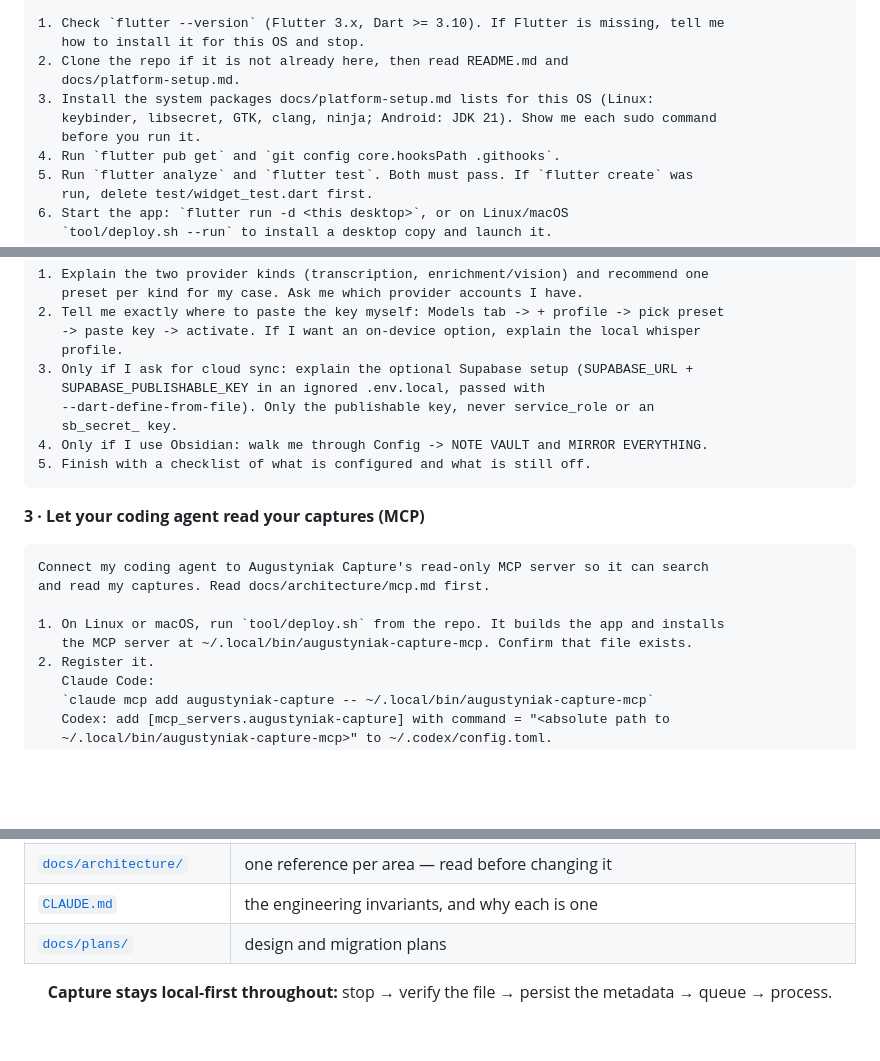
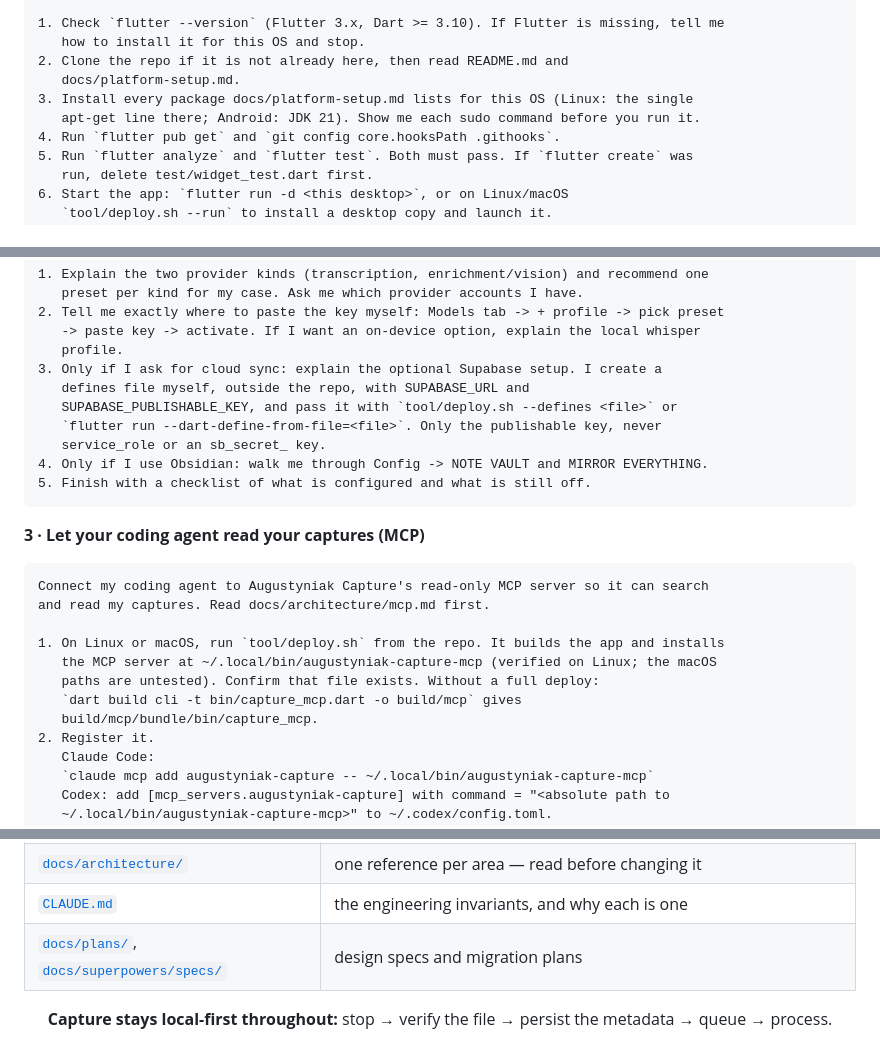
Before and after one commit to laugustyniak/augustyniak-capture, a Markdown page: README.md, 3 parts joined by grey strips. GitHub-like rendering; blank space fills up the shorter version.

Commit message:
docs: restore the linux package list and the architecture overview
Refs #408, refs #395

````diff
--- a/README.md
+++ b/README.md
@@ -99,9 +99,8 @@ Install and run Augustyniak Capture
    how to install it for this OS and stop.
 2. Clone the repo if it is not already here, then read README.md and
    docs/platform-setup.md.
-3. Install the system packages docs/platform-setup.md lists for this OS (Linux:
-   keybinder, libsecret, GTK, clang, ninja; Android: JDK 21). Show me each sudo command
-   before you run it.
+3. Install every package docs/platform-setup.md lists for this OS (Linux: the single
+   apt-get line there; Android: JDK 21). Show me each sudo command before you run it.
 4. Run `flutter pub get` and `git config core.hooksPath .githooks`.
 5. Run `flutter analyze` and `flutter test`. Both must pass. If `flutter create` was
    run, delete test/widget_test.dart first.
@@ -125,10 +124,11 @@ files in the repo. Ask me before every change.
 2. Tell me exactly where to paste the key myself: Models tab -> + profile -> pick preset
    -> paste key -> activate. If I want an on-device option, explain the local whisper
    profile.
-3. Only if I ask for cloud sync: explain the optional Supabase setup (SUPABASE_URL +
-   SUPABASE_PUBLISHABLE_KEY in an ignored .env.local, passed with
-   --dart-define-from-file). Only the publishable key, never service_role or an
-   sb_secret_ key.
+3. Only if I ask for cloud sync: explain the optional Supabase setup. I create a
+   defines file myself, outside the repo, with SUPABASE_URL and
+   SUPABASE_PUBLISHABLE_KEY, and pass it with `tool/deploy.sh --defines <file>` or
+   `flutter run --dart-define-from-file=<file>`. Only the publishable key, never
+   service_role or an sb_secret_ key.
 4. Only if I use Obsidian: walk me through Config -> NOTE VAULT and MIRROR EVERYTHING.
 5. Finish with a checklist of what is configured and what is still off.
 ```
@@ -140,7 +140,10 @@ Connect my coding agent to Augustyniak Capture's read-only MCP server so it can
 and read my captures. Read docs/architecture/mcp.md first.
 
 1. On Linux or macOS, run `tool/deploy.sh` from the repo. It builds the app and installs
-   the MCP server at ~/.local/bin/augustyniak-capture-mcp. Confirm that file exists.
+   the MCP server at ~/.local/bin/augustyniak-capture-mcp (verified on Linux; the macOS
+   paths are untested). Confirm that file exists. Without a full deploy:
+   `dart build cli -t bin/capture_mcp.dart -o build/mcp` gives
+   build/mcp/bundle/bin/capture_mcp.
 2. Register it.
    Claude Code:
    `claude mcp add augustyniak-capture -- ~/.local/bin/augustyniak-capture-mcp`
@@ -310,7 +313,7 @@ test.
 | [`docs/agent-sessions.md`](docs/agent-sessions.md) | Codex / Claude Code / Antigravity session launchers |
 | [`docs/architecture/`](docs/architecture/) | one reference per area — read before changing it |
 | [`CLAUDE.md`](CLAUDE.md) | the engineering invariants, and why each is one |
-| [`docs/plans/`](docs/plans/) | design and migration plans |
+| [`docs/plans/`](docs/plans/), [`docs/superpowers/specs/`](docs/superpowers/specs/) | design specs and migration plans |
 
 <div align="center">
 
````
Also changed, not shown: docs/platform-setup.md (+17 -1 lines), docs/user-guide.md (+38 -3 lines).
